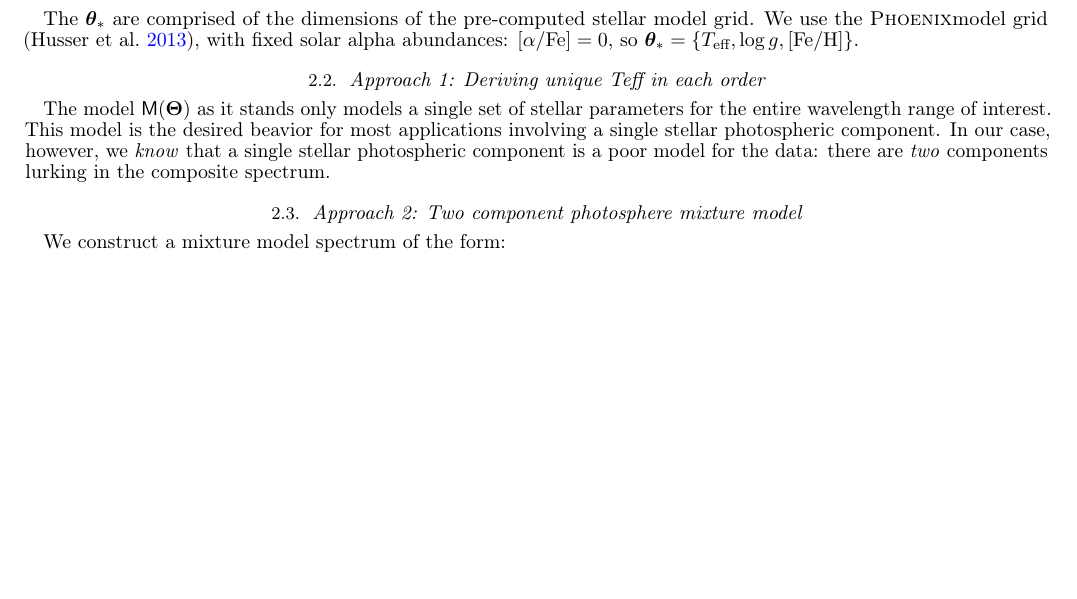
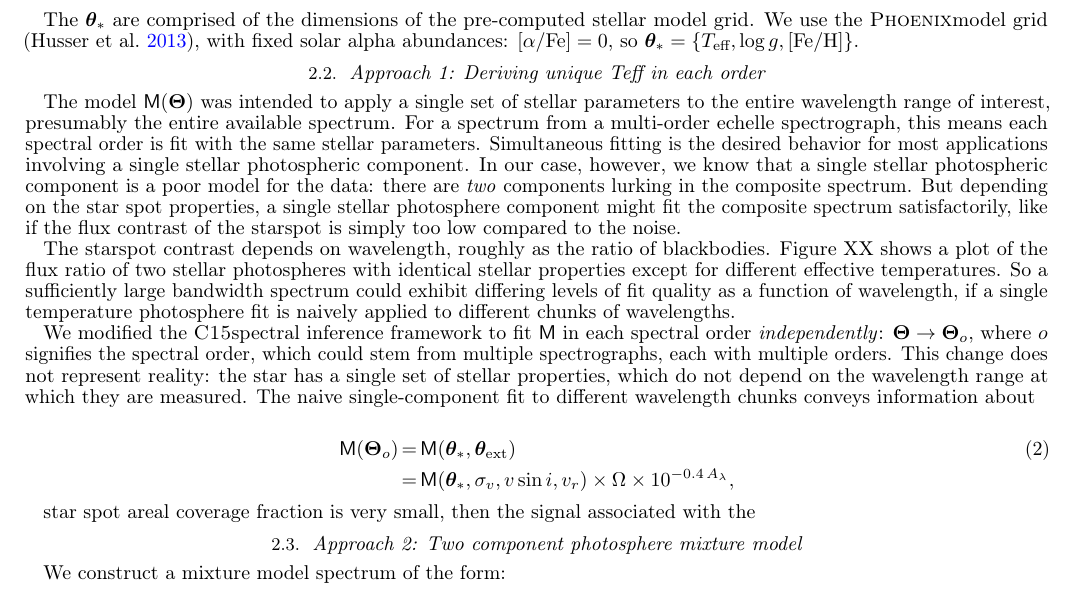
Before and after one commit to BrownDwarf/welter, a LaTeX document (document/ms.tex): part of page 2 of 6, cut so that both start at the same text, the shorter picture padded with empty space. Compiled offline with pdfLaTeX; a missing bibliography style is replaced by a similar one.

Commit message:
more prose on methodology approach 1

```diff
--- a/document/ms.tex
+++ b/document/ms.tex
@@ -95,7 +95,20 @@ The $\vt_{\ast}$ are comprised of the dimensions of the pre-computed stellar mod
 
 \subsection{Approach 1: Deriving unique Teff in each order}
 
-The model $\vM(\vT)$ as it stands only models a single set of stellar parameters for the entire wavelength range of interest.  This model is the desired beavior for most applications involving a single stellar photospheric component.  In our case, however, we \emph{know} that a single stellar photospheric component is a poor model for the data: there are \emph{two} components lurking in the composite spectrum.
+The model $\vM(\vT)$ was intended to apply a single set of stellar parameters to the entire wavelength range of interest, presumably the entire available spectrum.  For a spectrum from a multi-order echelle spectrograph, this means each spectral order is fit with the same stellar parameters.  Simultaneous fitting is the desired behavior for most applications involving a single stellar photospheric component.  In our case, however, we know that a single stellar photospheric component is a poor model for the data: there are \emph{two} components lurking in the composite spectrum.  But depending on the star spot properties, a single stellar photosphere component might fit the composite spectrum satisfactorily, like if the flux contrast of the starspot is simply too low compared to the noise.
+
+The starspot contrast depends on wavelength, roughly as the ratio of blackbodies.  Figure XX shows a plot of the flux ratio of two stellar photospheres with identical stellar properties except for different effective temperatures.  So a sufficiently large bandwidth spectrum could exhibit differing levels of fit quality as a function of wavelength, if a single temperature photosphere fit is naively applied to different chunks of wavelengths.
+
+We modified the \iancze spectral inference framework to fit $\vM$ in each spectral order \emph{independently}: $\vT \rightarrow \vT_o$, where $o$ signifies the spectral order, which could stem from multiple spectrographs, each with multiple orders.  This change does not represent reality: the star has a single set of stellar properties, which do not depend on the wavelength range at which they are measured.  The naive single-component fit to different wavelength chunks conveys information about
+
+
+
+\begin{eqnarray} \label{eqn:scaling}
+\vM(\vT_o) &=& \vM(\vt_{\ast}, \vt_{\rm ext}) \\
+         &=& \vM(\vt_{\ast}, \sigma_v, v\sin{i}, v_r) \times \Omega \times 10^{-0.4\,A_{\lambda}}, \nonumber
+\end{eqnarray}
+
+star spot areal coverage fraction is very small, then the signal associated with the
 
 \subsection{Approach 2: Two component photosphere mixture model}
 
```
